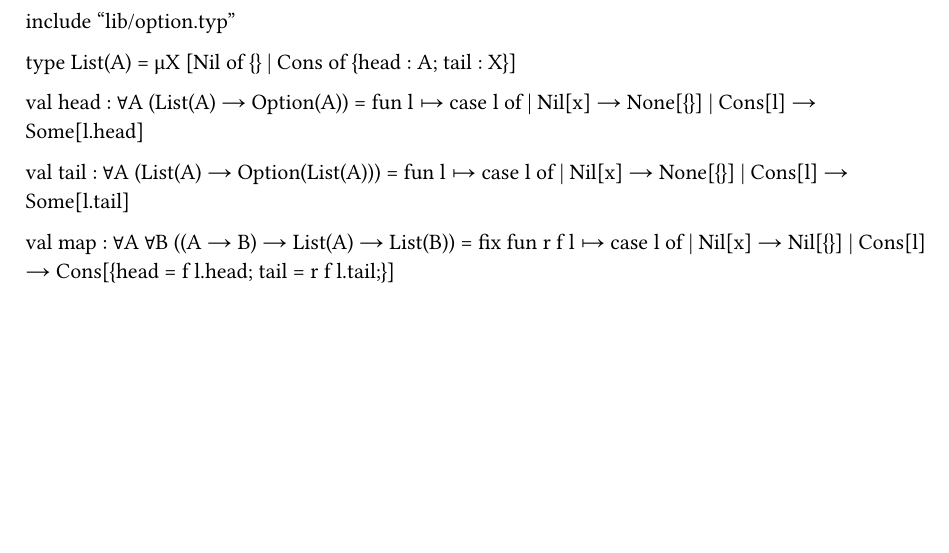
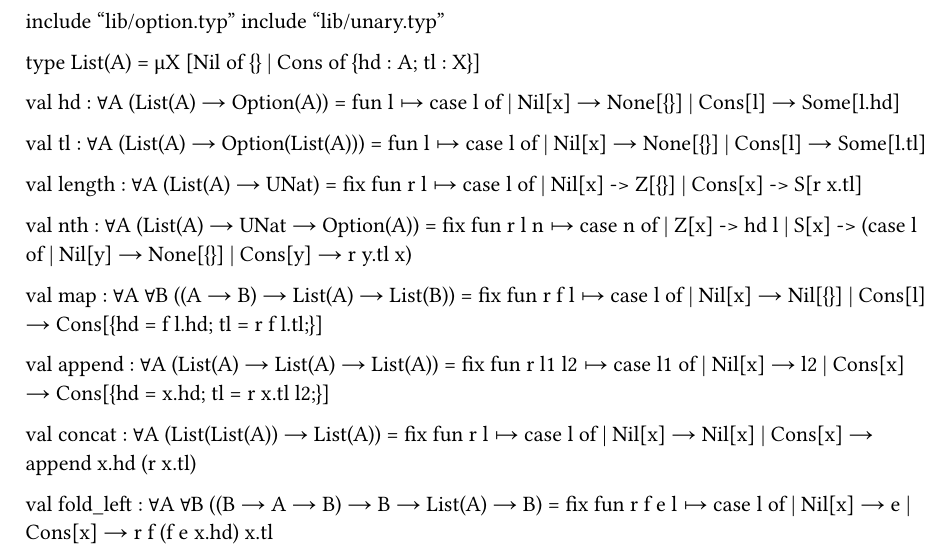
Before and after one commit to rlepigre/subml, a Typst document (lib/list.typ): part of the page, cut so that both start at the same text, the shorter picture padded with empty space. Compiled offline with Typst 0.15.

Commit message:
New examples.

```diff
--- a/lib/list.typ
+++ b/lib/list.typ
@@ -1,18 +1,44 @@
 include "lib/option.typ"
+include "lib/unary.typ"
 
-type List(A) = μX [Nil of {} | Cons of {head : A; tail : X}]
+type List(A) = μX [Nil of {} | Cons of {hd : A; tl : X}]
 
-val head : ∀A (List(A) → Option(A)) = fun l ↦
+val hd : ∀A (List(A) → Option(A)) = fun l ↦
   case l of
   | Nil[x]  → None[{}]
-  | Cons[l] → Some[l.head]
+  | Cons[l] → Some[l.hd]
 
-val tail : ∀A (List(A) → Option(List(A))) = fun l ↦
+val tl : ∀A (List(A) → Option(List(A))) = fun l ↦
   case l of
   | Nil[x]  → None[{}]
-  | Cons[l] → Some[l.tail]
+  | Cons[l] → Some[l.tl]
+
+val length : ∀A (List(A) → UNat) = fix fun r l ↦
+  case l of
+  | Nil[x]  -> Z[{}]
+  | Cons[x] -> S[r x.tl]
+
+val nth : ∀A (List(A) → UNat → Option(A)) = fix fun r l n ↦
+  case n of
+  | Z[x] -> hd l
+  | S[x] -> (case l of | Nil[y] → None[{}] | Cons[y] → r y.tl x)
 
 val map : ∀A ∀B ((A → B) → List(A) → List(B)) = fix fun r f l ↦
   case l of
   | Nil[x]  → Nil[{}]
-  | Cons[l] → Cons[{head = f l.head; tail = r f l.tail;}]
+  | Cons[l] → Cons[{hd = f l.hd; tl = r f l.tl;}]
+
+val append : ∀A (List(A) → List(A) → List(A)) = fix fun r l1 l2 ↦
+  case l1 of
+  | Nil[x]  → l2
+  | Cons[x] → Cons[{hd = x.hd; tl = r x.tl l2;}]
+
+val concat : ∀A (List(List(A)) → List(A)) = fix fun r l ↦
+  case l of
+  | Nil[x]  → Nil[x]
+  | Cons[x] → append x.hd (r x.tl)
+
+val fold_left : ∀A ∀B ((B → A → B) → B → List(A) → B) = fix fun r f e l ↦
+  case l of
+  | Nil[x]  → e
+  | Cons[x] → r f (f e x.hd) x.tl
```
Also changed, not shown: lib/unary.typ (+0 -2 lines).
